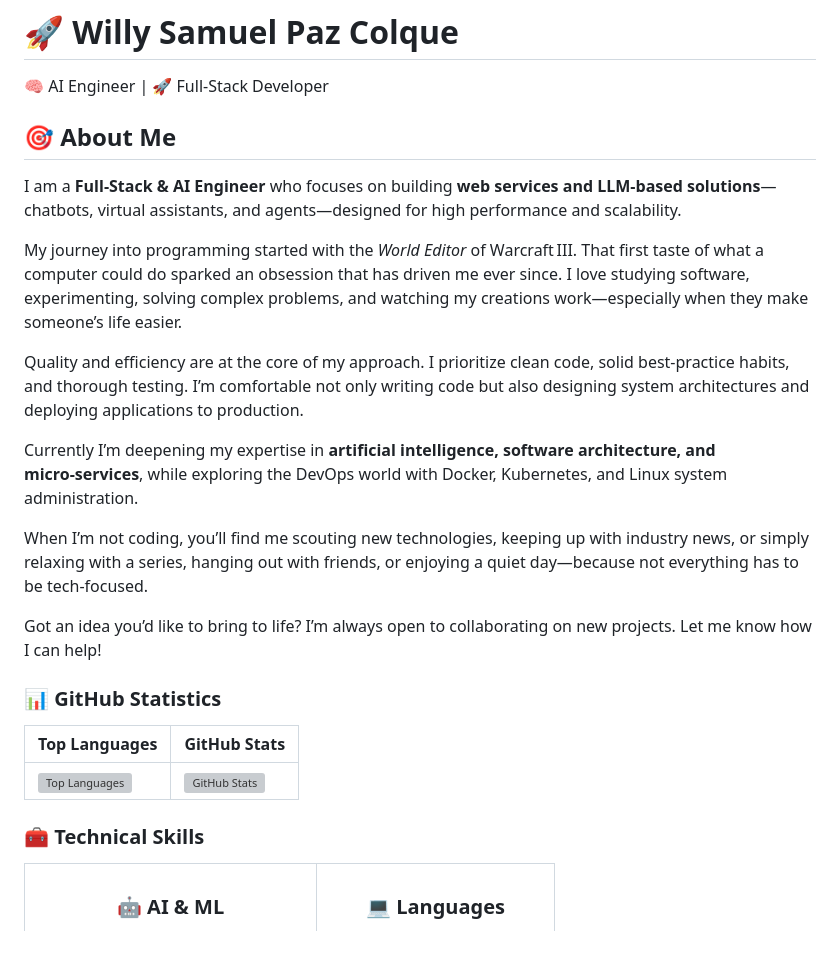
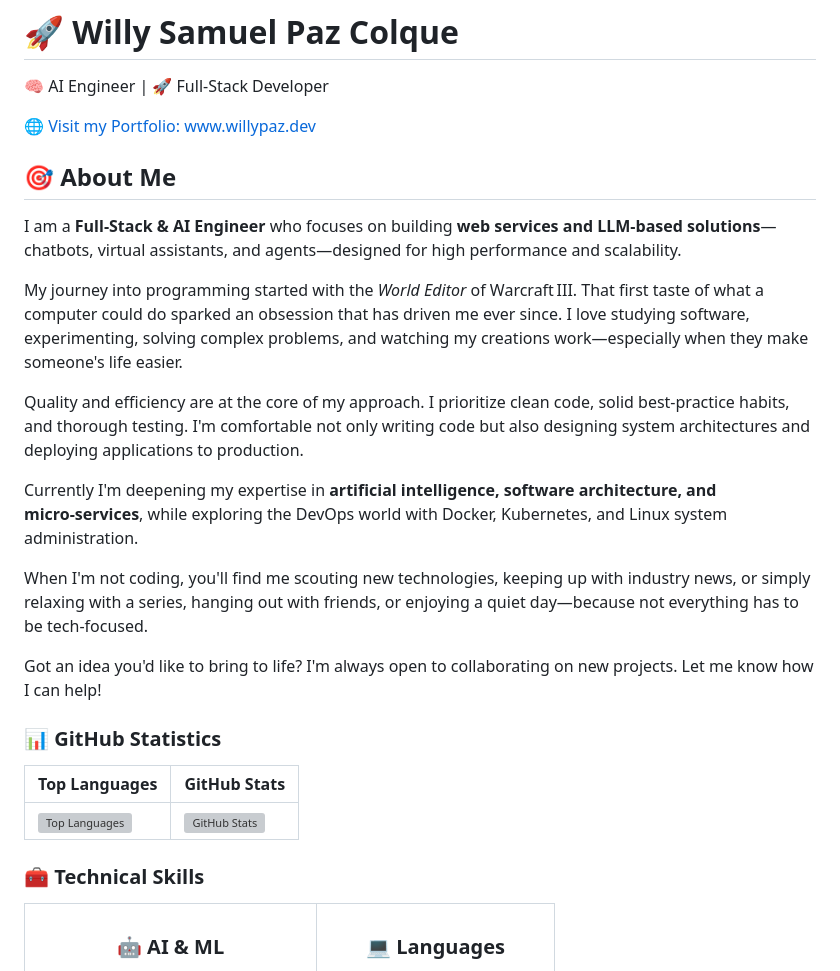
Before and after one commit to willypaz243/willypaz243, a Markdown page: README.MD, the part around one of its changes. Rendered like a GitHub page; blank space fills up the shorter version; grey boxes are pictures that could not be loaded.

Commit message:
docs: added portfolio link to README

```diff
--- a/README.MD
+++ b/README.MD
@@ -2,21 +2,21 @@
 
 🧠 AI Engineer | 🚀 Full-Stack Developer
 
+[🌐 Visit my Portfolio: www.willypaz.dev](http://www.willypaz.dev)
 
 ## 🎯 About Me
 
 I am a **Full‑Stack & AI Engineer** who focuses on building **web services and LLM‑based solutions**—chatbots, virtual assistants, and agents—designed for high performance and scalability.
 
-My journey into programming started with the _World Editor_ of Warcraft III. That first taste of what a computer could do sparked an obsession that has driven me ever since. I love studying software, experimenting, solving complex problems, and watching my creations work—especially when they make someone’s life easier.
+My journey into programming started with the _World Editor_ of Warcraft III. That first taste of what a computer could do sparked an obsession that has driven me ever since. I love studying software, experimenting, solving complex problems, and watching my creations work—especially when they make someone's life easier.
 
-Quality and efficiency are at the core of my approach. I prioritize clean code, solid best‑practice habits, and thorough testing. I’m comfortable not only writing code but also designing system architectures and deploying applications to production.
+Quality and efficiency are at the core of my approach. I prioritize clean code, solid best‑practice habits, and thorough testing. I'm comfortable not only writing code but also designing system architectures and deploying applications to production.
 
-Currently I’m deepening my expertise in **artificial intelligence, software architecture, and micro‑services**, while exploring the DevOps world with Docker, Kubernetes, and Linux system administration.
+Currently I'm deepening my expertise in **artificial intelligence, software architecture, and micro‑services**, while exploring the DevOps world with Docker, Kubernetes, and Linux system administration.
 
-When I’m not coding, you’ll find me scouting new technologies, keeping up with industry news, or simply relaxing with a series, hanging out with friends, or enjoying a quiet day—because not everything has to be tech‑focused.
+When I'm not coding, you'll find me scouting new technologies, keeping up with industry news, or simply relaxing with a series, hanging out with friends, or enjoying a quiet day—because not everything has to be tech‑focused.
 
-Got an idea you’d like to bring to life? I’m always open to collaborating on new projects. Let me know how I can help!
-
+Got an idea you'd like to bring to life? I'm always open to collaborating on new projects. Let me know how I can help!
 
 ### 📊 GitHub Statistics
 
@@ -24,8 +24,8 @@ Got an idea you’d like to bring to life? I’m always open to collaborating on
 | ---------------------------------------------------------------------------------------------------------------------------------------------------------------------------------------------------------------------- | --------------------------------------------------------------------------------------------------------------------------------------------- |
 | ![Top Languages](https://github-readme-stats.vercel.app/api/top-langs/?username=willypaz243&layout=compact&show_icons=true&title_color=81a1c0&icon_color=79ff97&text_color=d5dbe6&bg_color=2e3440&cache_seconds=86400) | ![GitHub Stats](https://github-readme-stats.vercel.app/api?username=willypaz243&show_icons=true&hide=contribs&cache_seconds=86400&theme=nord) |
 
+### 🧰 Technical Skills
 
-### 🧰 Technical Skills
 <table>
   <tr>
     <td align="center" valign="middle">
```
Also changed, not shown: other parts of README.MD (+2 -4 lines).
